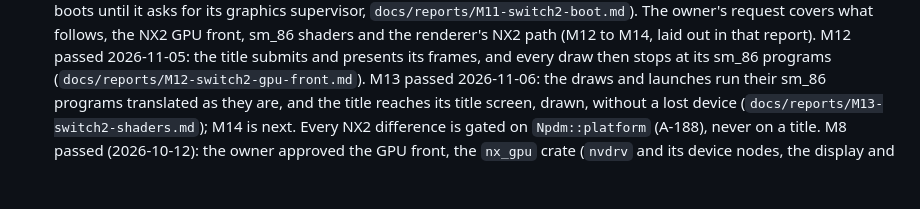
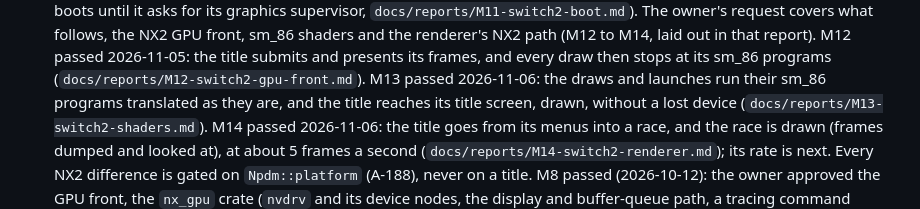
Before and after one commit to Mythrax-ZS/kiln, a Markdown page: CLAUDE.md, the part around the change. Rendered like a GitHub page; blank space fills up the shorter version.

Commit message:
Report M14 passed

```diff
--- a/CLAUDE.md
+++ b/CLAUDE.md
@@ -79,7 +79,10 @@ Small chunks. Title at most 50 characters. No body. No attribution lines of any
   M12 passed 2026-11-05: the title submits and presents its frames, and every draw then stops at
   its sm_86 programs (`docs/reports/M12-switch2-gpu-front.md`). M13 passed 2026-11-06: the draws
   and launches run their sm_86 programs translated as they are, and the title reaches its title
-  screen, drawn, without a lost device (`docs/reports/M13-switch2-shaders.md`); M14 is next.
+  screen, drawn, without a lost device (`docs/reports/M13-switch2-shaders.md`). M14 passed
+  2026-11-06: the title goes from its menus into a race, and the race is drawn (frames dumped and
+  looked at), at about 5 frames a second (`docs/reports/M14-switch2-renderer.md`); its rate is
+  next.
   Every NX2 difference is gated on `Npdm::platform` (A-188), never on a title. M8 passed (2026-10-12): the owner approved the GPU front, the `nx_gpu` crate
   (`nvdrv` and its device nodes, the display and buffer-queue path, a tracing command processor
   with a macro engine). The owner approved shader translation (Maxwell SASS to SPIR-V, crate
```
Also changed, not shown: docs/reports/M14-switch2-renderer.md (added, +115 -0 lines).
